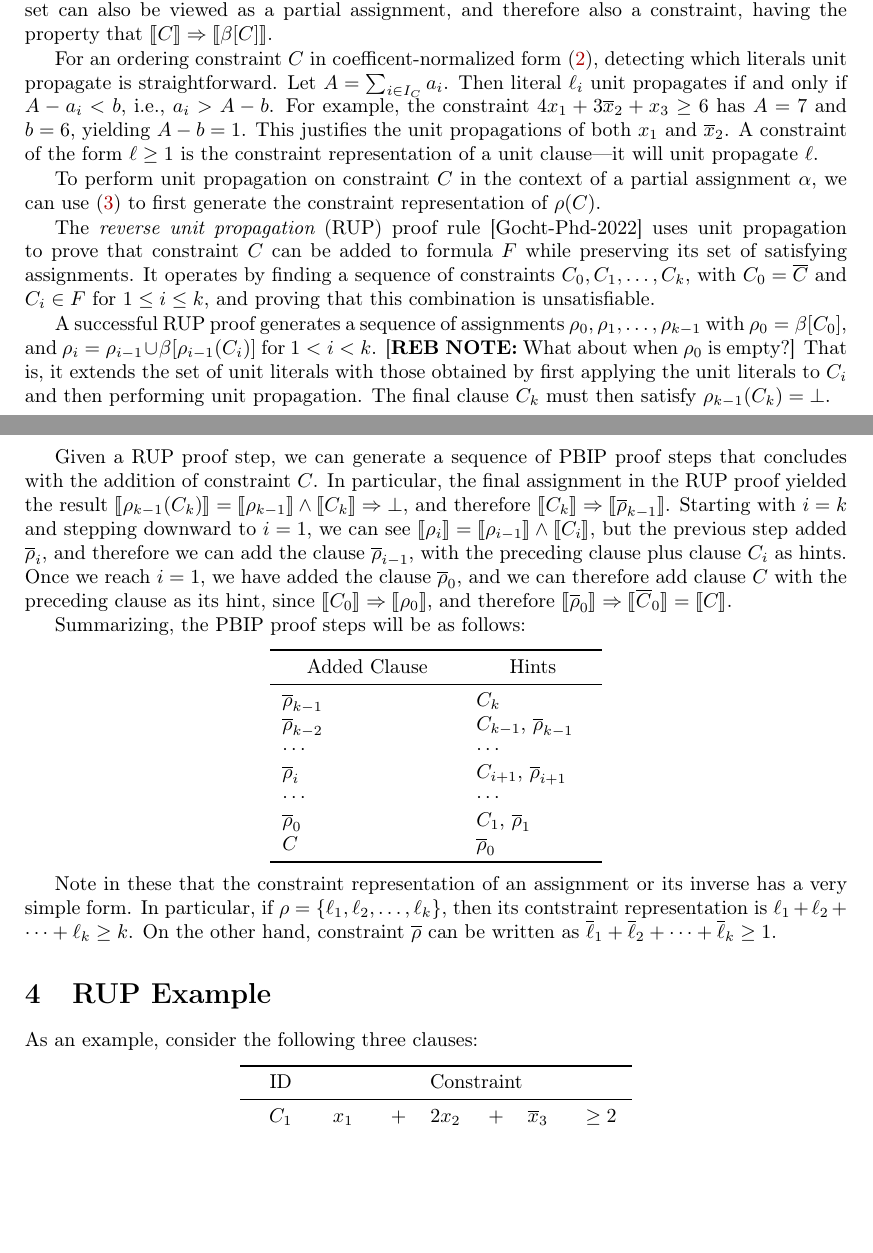
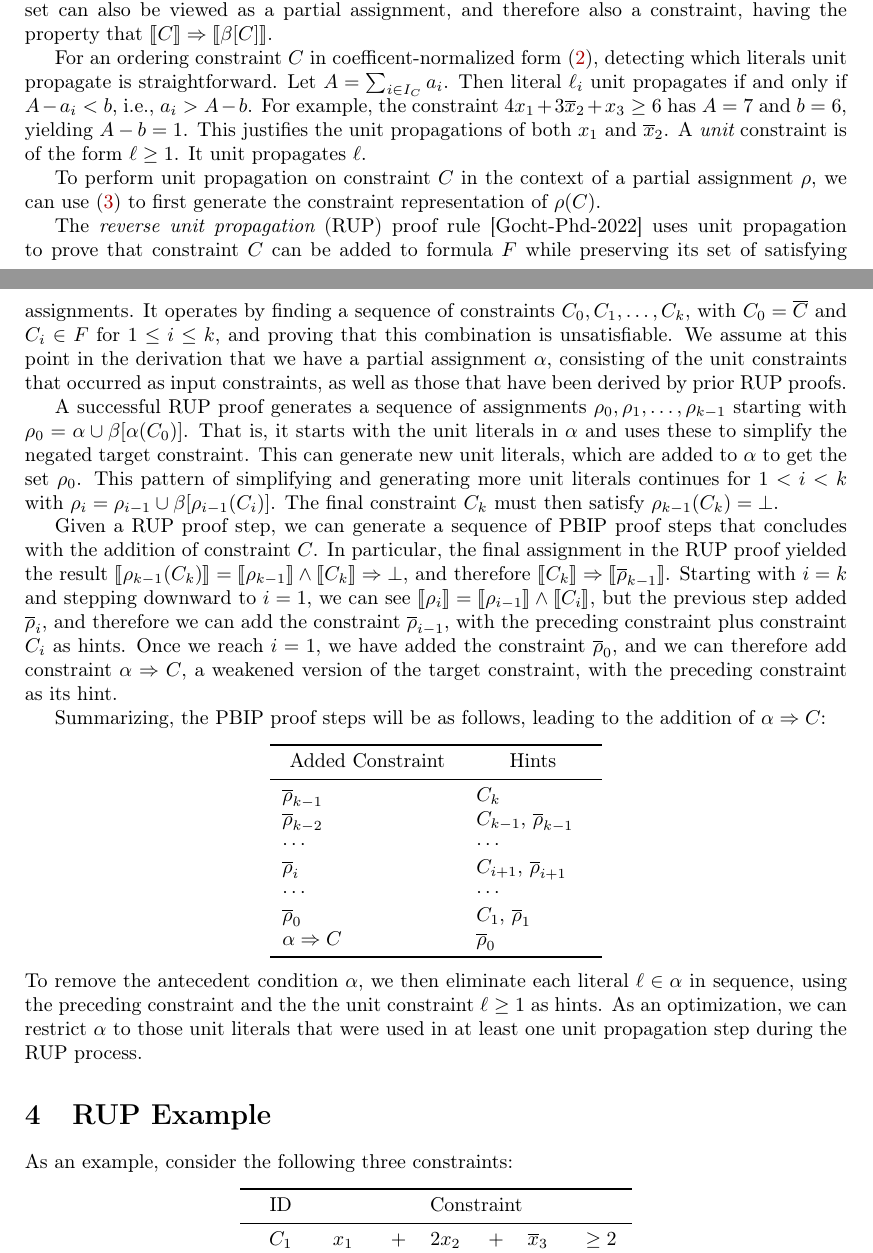
Before and after one commit to rebryant/pbip, a LaTeX paper (doc/pbip-notes.tex): two parts of pages 3 and 4 of 4 before the commit and two parts of pages 3 and 4 of 5 after it, joined at a grey line, cut so that both start at the same text, the shorter picture padded with empty space. Compiled offline with pdfLaTeX.

Commit message:
Include context as part of RUP initialization

```diff
--- a/doc/pbip-notes.tex
+++ b/doc/pbip-notes.tex
@@ -295,30 +305,39 @@ denote the set of literals it unit propagates.  This set can also be
 viewed as a partial assignment, and therefore also a constraint,
 having the property that $\func{C} \imply \func{\uprop{C}}$.
 
-For an ordering constraint $C$ in coefficent-normalized form (\ref{eqn:coeff-normalized}), detecting
-which literals unit propagate is straightforward.  Let $A =
-\sum_{i \in \indices_C} a_{i}$.  Then literal $\lit_{i}$ unit propagates if and only
-if $A - a_{i} < b$, i.e., $a_{i} > A - b$.  For example, the constraint
-$4 x_1 + 3 \obar{x}_2 + x_3 \geq 6$ has $A = 7$ and $b=6$, yielding $A-b=1$.
+For an ordering constraint $C$ in coefficent-normalized form
+(\ref{eqn:coeff-normalized}), detecting which literals unit propagate
+is straightforward.  Let $A = \sum_{i \in \indices_C} a_{i}$.  Then
+literal $\lit_{i}$ unit propagates if and only if $A - a_{i} < b$,
+i.e., $a_{i} > A - b$.  For example, the constraint $4 x_1 + 3
+\obar{x}_2 + x_3 \geq 6$ has $A = 7$ and $b=6$, yielding $A-b=1$.
 This justifies the unit propagations of both $x_1$ and $\obar{x}_2$.
-A constraint of the form $\lit \geq 1$ is the constraint representation of a unit clause---it will unit propagate $\lit$.
+A {\em unit} constraint is of the form $\lit \geq 1$.  It unit propagates $\lit$.
 
 To perform unit propagation on constraint $C$ in the context of a
-partial assignment $\alpha$, we can use (\ref{eqn:assigned}) to first
+partial assignment $\assign$, we can use (\ref{eqn:assigned}) to first
 generate the constraint representation of $\assign(C)$.
 
-The {\em reverse unit propagation} (RUP) proof rule [Gocht-Phd-2022] uses
-unit propagation to prove that constraint $C$ can be added to
+The {\em reverse unit propagation} (RUP) proof rule [Gocht-Phd-2022]
+uses unit propagation to prove that constraint $C$ can be added to
 formula $F$ while preserving its set of satisfying assignments.  It
 operates by finding a sequence of constraints $C_0, C_1, \ldots, C_k$,
-with $C_0 = \obar{C}$ and $C_i \in F$ for $1 \leq i \leq k$, and proving that this combination is unsatisfiable.
+with $C_0 = \obar{C}$ and $C_i \in F$ for $1 \leq i \leq k$, and
+proving that this combination is unsatisfiable.  We assume at this
+point in the derivation that we have a partial assignment $\alpha$,
+consisting of the unit constraints that occurred as input constraints,
+as well as those that have been derived by prior RUP proofs.
 
 A successful RUP proof generates a sequence of assignments
-$\assign_0, \assign_1, \ldots, \assign_{k-1}$ with $\assign_0 = \uprop{C_0}$, and
-$\assign_i = \assign_{i-1} \cup \uprop{\assign_{i-1}(C_i)}$
-for $1 < i < k$. [{\bf REB NOTE:} What about when $\assign_0$ is empty?]
-That is, it extends the set of unit literals with those obtained by first applying the unit literals to $C_i$ and then performing unit propagation.
-The final clause $C_k$ must then satisfy $\assign_{k-1}(C_k) = \nil$.
+$\assign_0,\assign_1, \ldots, \assign_{k-1}$ starting with
+$\assign_0 = \alpha \cup \uprop{\alpha(C_0)}$.
+That is, it starts with the unit literals in $\alpha$ and uses these
+to simplify the negated target constraint. This can generate new unit
+literals, which are added to $\alpha$ to get the set $\assign_0$.
+This pattern of simplifying and generating more unit literals continues for
+$1 < i < k$ with $\assign_i = \assign_{i-1} \cup \uprop{\assign_{i-1}(C_i)}$.
+The final constraint $C_k$
+must then satisfy $\assign_{k-1}(C_k) = \nil$.
 
 Given a RUP proof step, we can generate a sequence of PBIP proof steps that concludes with the addition of constraint $C$.
 In particular, the final assignment in the RUP proof yielded the result $\func{\assign_{k-1}(C_k)} = \func{\assign_{k-1}} \land \func{C_k} \imply \nil$, and therefore
@@ -326,15 +345,15 @@ $\func{C_k} \imply \func{\nassign_{k-1}}$.
   Starting with $i = k$ and stepping downward to $i=1$, we can see
 $\func{\assign_i} = \func{\assign_{i-1}} \land \func{C_i}$, but the previous step added
 $\nassign_{i}$, and therefore we can add
-the clause $\nassign_{i-1}$, with the preceding clause plus clause $C_i$ as hints.  Once we reach $i=1$, we have added the clause $\nassign_0$,
-and we can therefore add clause $C$ with the preceding clause as its hint, since $\func{C_0} \imply \func{\assign_{0}}$, and therefore
-$\func{\nassign_0} \imply  \func{\obar{C}_0} = \func{C}$.
+the constraint $\nassign_{i-1}$, with the preceding constraint plus constraint $C_i$ as hints.  Once we reach $i=1$, we have added the constraint $\nassign_0$,
+and we can therefore add constraint $\alpha \imply C$, a weakened version of the target constraint, with the preceding constraint as its hint.
 
-Summarizing, the PBIP proof steps will be as follows:
+Summarizing, the PBIP proof steps will be as follows, leading to the
+addition of $\alpha \imply C$:
 \begin{center}
 \begin{tabular}{ll}
 \toprule
-  \makebox[3cm]{Added Clause} & \makebox[2cm]{Hints} \\
+  \makebox[3cm]{Added Constraint} & \makebox[2cm]{Hints} \\
   \midrule
   $\nassign_{k-1}$ & $C_k$  \\
   $\nassign_{k-2}$ & $C_{k-1}$, $\nassign_{k-1}$ \\
@@ -342,23 +361,19 @@ Summarizing, the PBIP proof steps will be as follows:
   $\nassign_{i}$ & $C_{i+1}$, $\nassign_{i+1}$ \\
   $\cdots$ & $\cdots$ \\
   $\nassign_{0}$ & $C_{1}$, $\nassign_{1}$ \\
-  $C$ & $\nassign_{0}$  \\
+  $\alpha \imply C$ & $\nassign_{0}$  \\
   \bottomrule
 \end{tabular}
 \end{center}
-
-Note in these that the constraint representation of an
-assignment or its inverse has a very simple form.  In particular,
-if
-$\assign = \{\lit_1, \lit_2, \ldots, \lit_k\}$,
-then its contstraint
-representation is $\lit_1 + \lit_2 + \cdots + \lit_k \geq k$.  On the
-other hand, constraint $\nassign$ can be written as
-$\obar{\lit}_1 + \obar{\lit}_2 + \cdots + \obar{\lit}_k \geq 1$.
+To remove the antecedent condition $\alpha$, we then eliminate each literal
+$\lit \in \alpha$ in sequence, using the preceding constraint and the
+the unit constraint $\lit \geq 1$ as hints.  As an optimization, we can restrict $\alpha$
+to those unit literals that were used in
+at least one unit propagation step during the RUP process.
 
 \section{RUP Example}
 
-As an example, consider the following three clauses:
+As an example, consider the following three constraints:
 \begin{center}
   \begin{tabular}{cllllll}
 \toprule
```
Also changed, not shown: doc/pbip-notes.pdf, doc/pbip-notes.tex (14 more changed lines).
